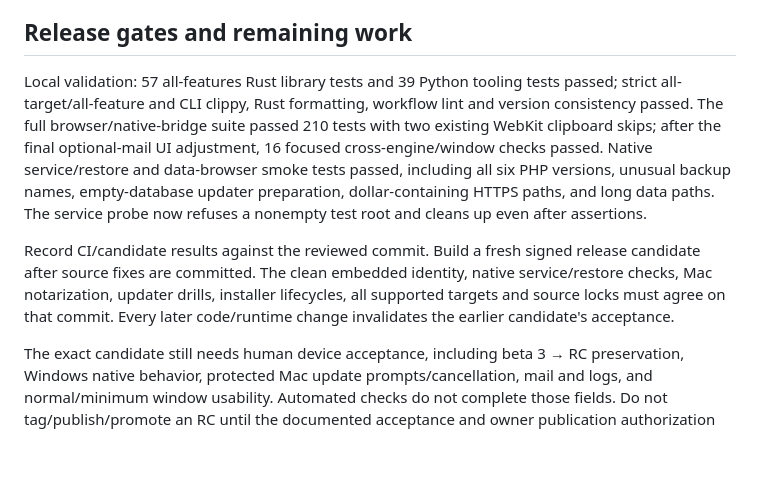
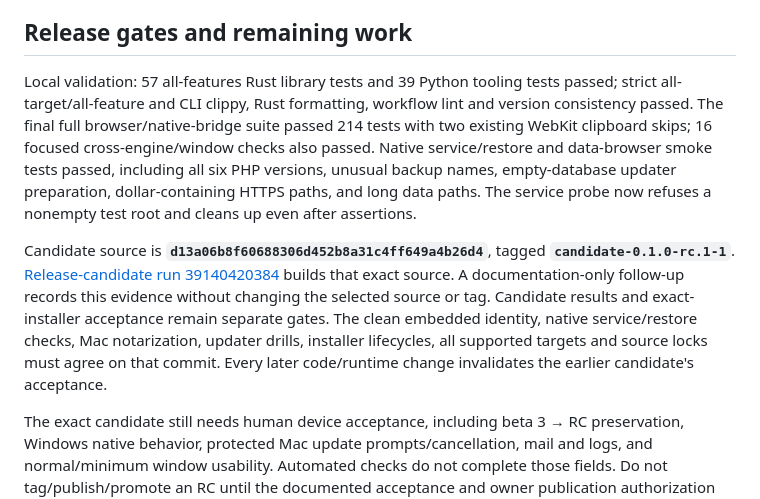
Before and after one commit to RizzRioo06/fairway-xmp, a Markdown page: docs/rc-source-review.md, the part around one of its changes. GitHub-like rendering; blank space fills up the shorter version.

Commit message:
Record locked RC candidate source and final local validation

```diff
--- a/docs/rc-source-review.md
+++ b/docs/rc-source-review.md
@@ -36,9 +35,9 @@ Remaining audit matches need context rather than a blanket “zero Rust advisori
 
 ## Release gates and remaining work
 
-Local validation: 57 all-features Rust library tests and 39 Python tooling tests passed; strict all-target/all-feature and CLI clippy, Rust formatting, workflow lint and version consistency passed. The full browser/native-bridge suite passed 210 tests with two existing WebKit clipboard skips; after the final optional-mail UI adjustment, 16 focused cross-engine/window checks passed. Native service/restore and data-browser smoke tests passed, including all six PHP versions, unusual backup names, empty-database updater preparation, dollar-containing HTTPS paths, and long data paths. The service probe now refuses a nonempty test root and cleans up even after assertions.
+Local validation: 57 all-features Rust library tests and 39 Python tooling tests passed; strict all-target/all-feature and CLI clippy, Rust formatting, workflow lint and version consistency passed. The final full browser/native-bridge suite passed 214 tests with two existing WebKit clipboard skips; 16 focused cross-engine/window checks also passed. Native service/restore and data-browser smoke tests passed, including all six PHP versions, unusual backup names, empty-database updater preparation, dollar-containing HTTPS paths, and long data paths. The service probe now refuses a nonempty test root and cleans up even after assertions.
 
-Record CI/candidate results against the reviewed commit. Build a fresh signed release candidate after source fixes are committed. The clean embedded identity, native service/restore checks, Mac notarization, updater drills, installer lifecycles, all supported targets and source locks must agree on that commit. Every later code/runtime change invalidates the earlier candidate's acceptance.
+Candidate source is **`d13a06b8f60688306d452b8a31c4ff649a4b26d4`**, tagged **`candidate-0.1.0-rc.1-1`**. [Release-candidate run 39140420384](https://github.com/eimg/fairway-xmp/actions/runs/39140420384) builds that exact source. A documentation-only follow-up records this evidence without changing the selected source or tag. Candidate results and exact-installer acceptance remain separate gates. The clean embedded identity, native service/restore checks, Mac notarization, updater drills, installer lifecycles, all supported targets and source locks must agree on that commit. Every later code/runtime change invalidates the earlier candidate's acceptance.
 
 The exact candidate still needs human device acceptance, including beta 3 → RC preservation, Windows native behavior, protected Mac update prompts/cancellation, mail and logs, and normal/minimum window usability. Automated checks do not complete those fields. Do not tag/publish/promote an RC until the documented acceptance and owner publication authorization are in place.
 
```
Also changed, not shown: other parts of docs/rc-source-review.md (+0 -1 lines), docs/rc-preparation.md (+2 -2 lines).
